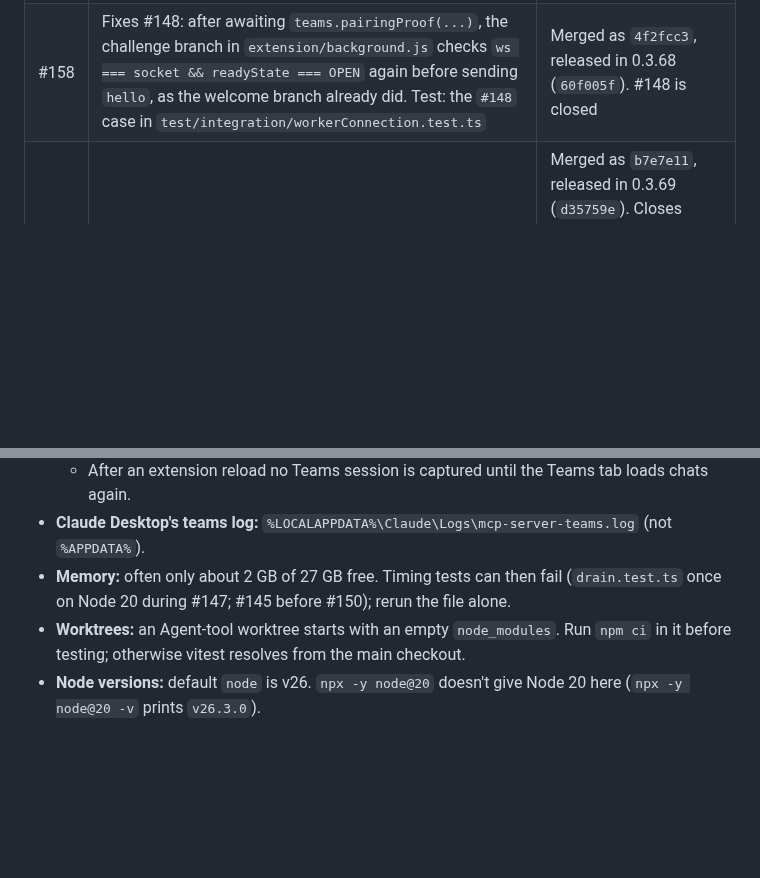
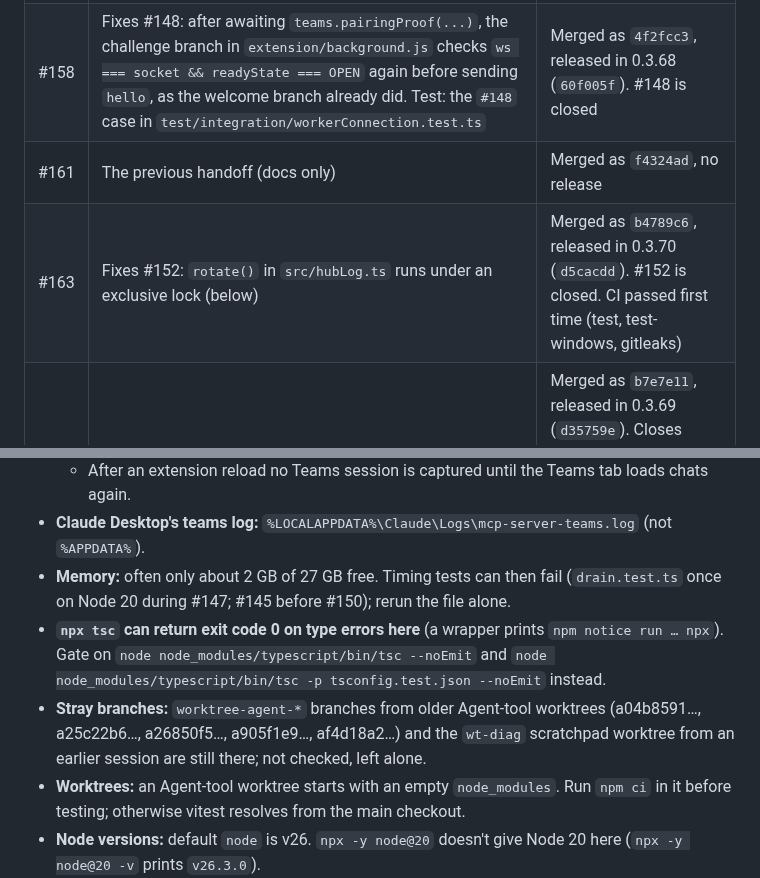
Before and after one commit to HeeyunCho/mcp-teams, a Markdown page: docs/HANDOFF.md, 2 parts joined by grey strips. Rendered like a GitHub page; blank space fills up the shorter version.

```diff
--- a/docs/HANDOFF.md
+++ b/docs/HANDOFF.md
@@ -8,6 +8,8 @@ Repo: GitHub `HeeyunCho/mcp-teams`. PRs 1–4 of #123 (the native-messaging host
 |---|---|---|
 | #157 | `npx mcp-teams setup` also registers the `teams` server with **Antigravity CLI**: detected by `~/.gemini/antigravity-cli`, written to `~/.gemini/config/mcp_config.json` (`mcpServers`). `src/clients.ts`, `test/unit/clients.test.ts`, README | Merged as `ee5de35`, released in 0.3.67 (`aa90cf4`) |
 | #158 | Fixes #148: after awaiting `teams.pairingProof(...)`, the challenge branch in `extension/background.js` checks `ws === socket && readyState === OPEN` again before sending `hello`, as the welcome branch already did. Test: the `#148` case in `test/integration/workerConnection.test.ts` | Merged as `4f2fcc3`, released in 0.3.68 (`60f005f`). #148 is closed |
+| #161 | The previous handoff (docs only) | Merged as `f4324ad`, no release |
+| #163 | Fixes #152: `rotate()` in `src/hubLog.ts` runs under an exclusive lock (below) | Merged as `b4789c6`, released in 0.3.70 (`d5cacdd`). #152 is closed. CI passed first time (test, test-windows, gitleaks) |
 | #159 | Fixes #156, part of #149: `handshake-closed` in `server.log` also logs `reason`, `ms`, `hello` and `port` (below) | Merged as `b7e7e11`, released in 0.3.69 (`d35759e`). Closes #156. Local: full `npm test` 909 passed; affected files on Node 20.20.2 78/78. CI: gitleaks and test-windows passed; Linux `test` first failed on the #152 rotation race (2999 of 3000), passed on re-run |
 
 ### #159, why a handshake was refused
@@ -166,6 +176,8 @@ Run `gh issue list` for the full backlog. #21 and #96 are the umbrella issues th
   - After an extension reload no Teams session is captured until the Teams tab loads chats again.
 - **Claude Desktop's teams log:** `%LOCALAPPDATA%\Claude\Logs\mcp-server-teams.log` (not `%APPDATA%`).
 - **Memory:** often only about 2 GB of 27 GB free. Timing tests can then fail (`drain.test.ts` once on Node 20 during #147; #145 before #150); rerun the file alone.
+- **`npx tsc` can return exit code 0 on type errors here** (a wrapper prints `npm notice run … npx`). Gate on `node node_modules/typescript/bin/tsc --noEmit` and `node node_modules/typescript/bin/tsc -p tsconfig.test.json --noEmit` instead.
+- **Stray branches:** `worktree-agent-*` branches from older Agent-tool worktrees (a04b8591…, a25c22b6…, a26850f5…, a905f1e9…, af4d18a2…) and the `wt-diag` scratchpad worktree from an earlier session are still there; not checked, left alone.
 - **Worktrees:** an Agent-tool worktree starts with an empty `node_modules`. Run `npm ci` in it before testing; otherwise vitest resolves from the main checkout.
 - **Node versions:** default `node` is v26. `npx -y node@20` doesn't give Node 20 here (`npx -y node@20 -v` prints `v26.3.0`).
   - **For a real Node 20 run:** an unpacked v20.20.2 is at `C:\Users\조희연\AppData\Local\Temp\claude\4b73b95594a054db\17972b37-7e83-4ce8-8b9d-3b36d890ee62\scratchpad\node20\node-v20.20.2-win-x64\node.exe`. It's in a session scratchpad and may disappear; if so, get the official zip from nodejs.org, check it against `SHASUMS256.txt` and unpack it outside the repo.
```
Also changed, not shown: other parts of docs/HANDOFF.md (+26 -18 lines).
